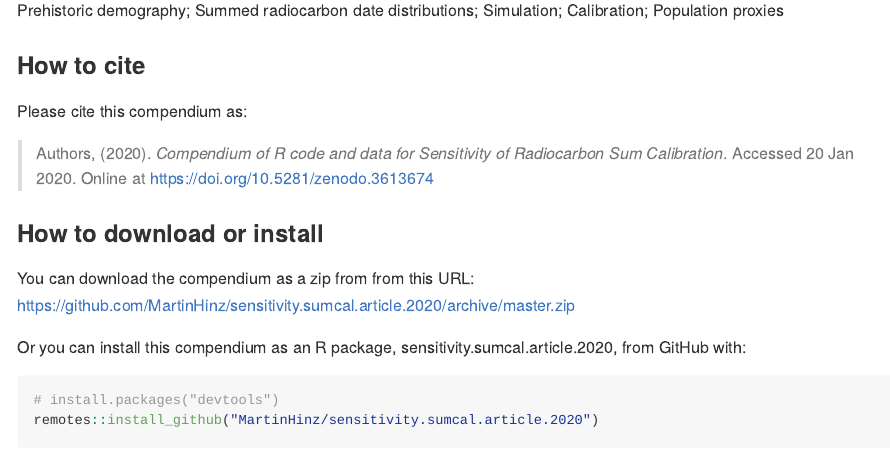
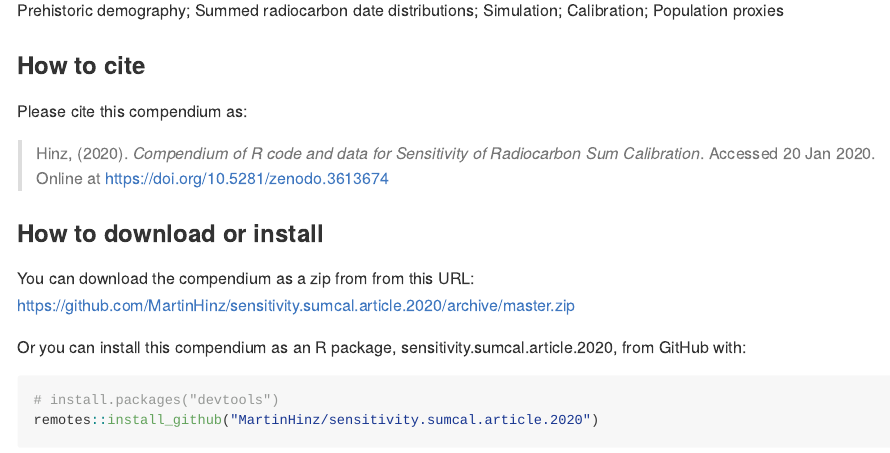
Before and after one commit to MartinHinz/sensitivity.sumcal.article.2020, an R Markdown document (README.Rmd): the page in a window 1100 px wide, from 900 px down. The pictures show the output file README.md that the author committed with the source, drawn offline in the style of GitHub; badge pictures from the web are left out.

Commit message:
added my name as author to cite_as

```diff
--- a/README.Rmd
+++ b/README.Rmd
@@ -50,7 +50,7 @@ Prehistoric demography; Summed radiocarbon date distributions; Simulation; Calib
 
 Please cite this compendium as:
 
-> Authors, (`r format(Sys.Date(), "%Y")`). _Compendium of R code and data for `r Title`_. Accessed `r format(Sys.Date(), "%d %b %Y")`. Online at <https://doi.org/10.5281/zenodo.3613674>
+> Hinz, (`r format(Sys.Date(), "%Y")`). _Compendium of R code and data for `r Title`_. Accessed `r format(Sys.Date(), "%d %b %Y")`. Online at <https://doi.org/10.5281/zenodo.3613674>
 
 ### How to download or install
 
```
Also changed, not shown: README.md.
